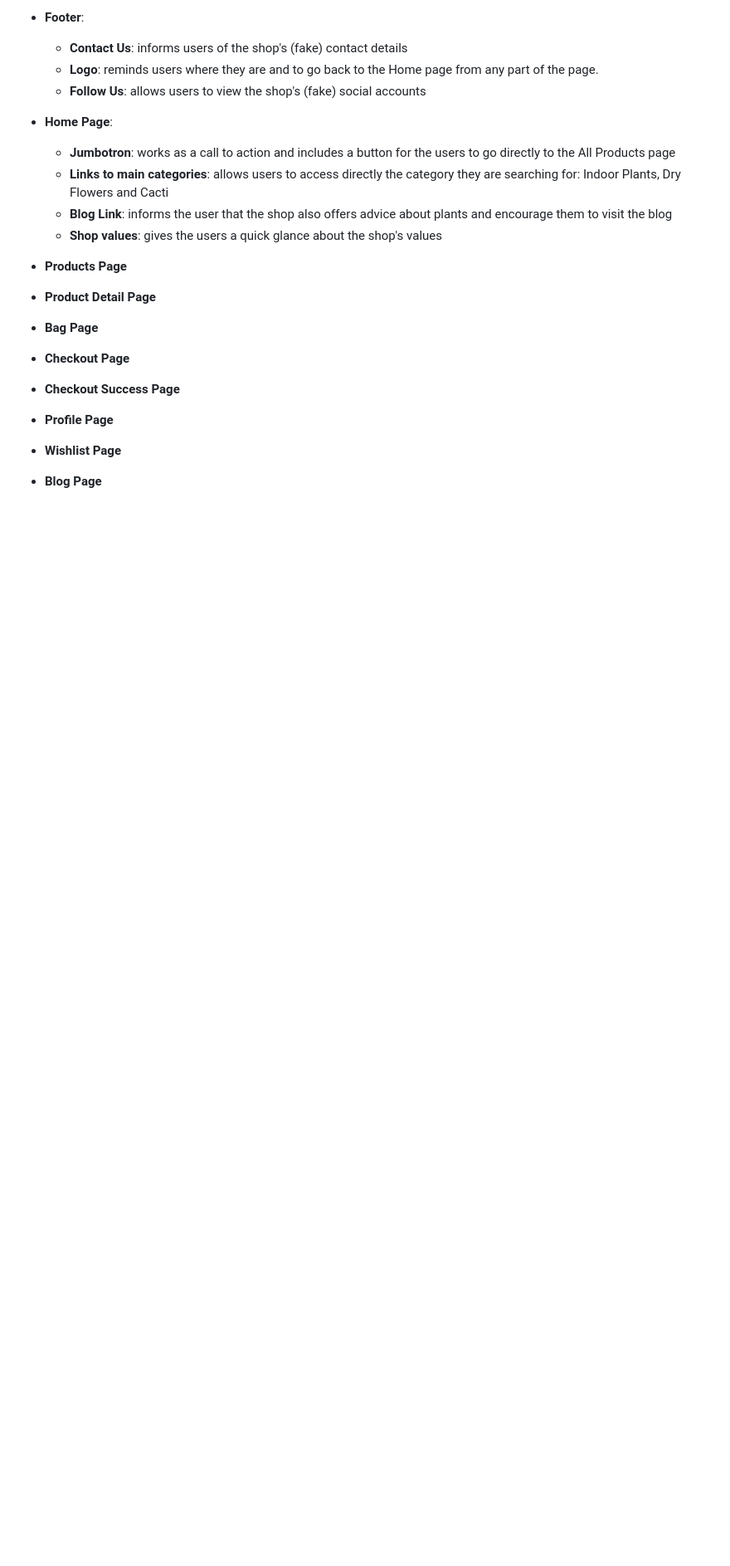
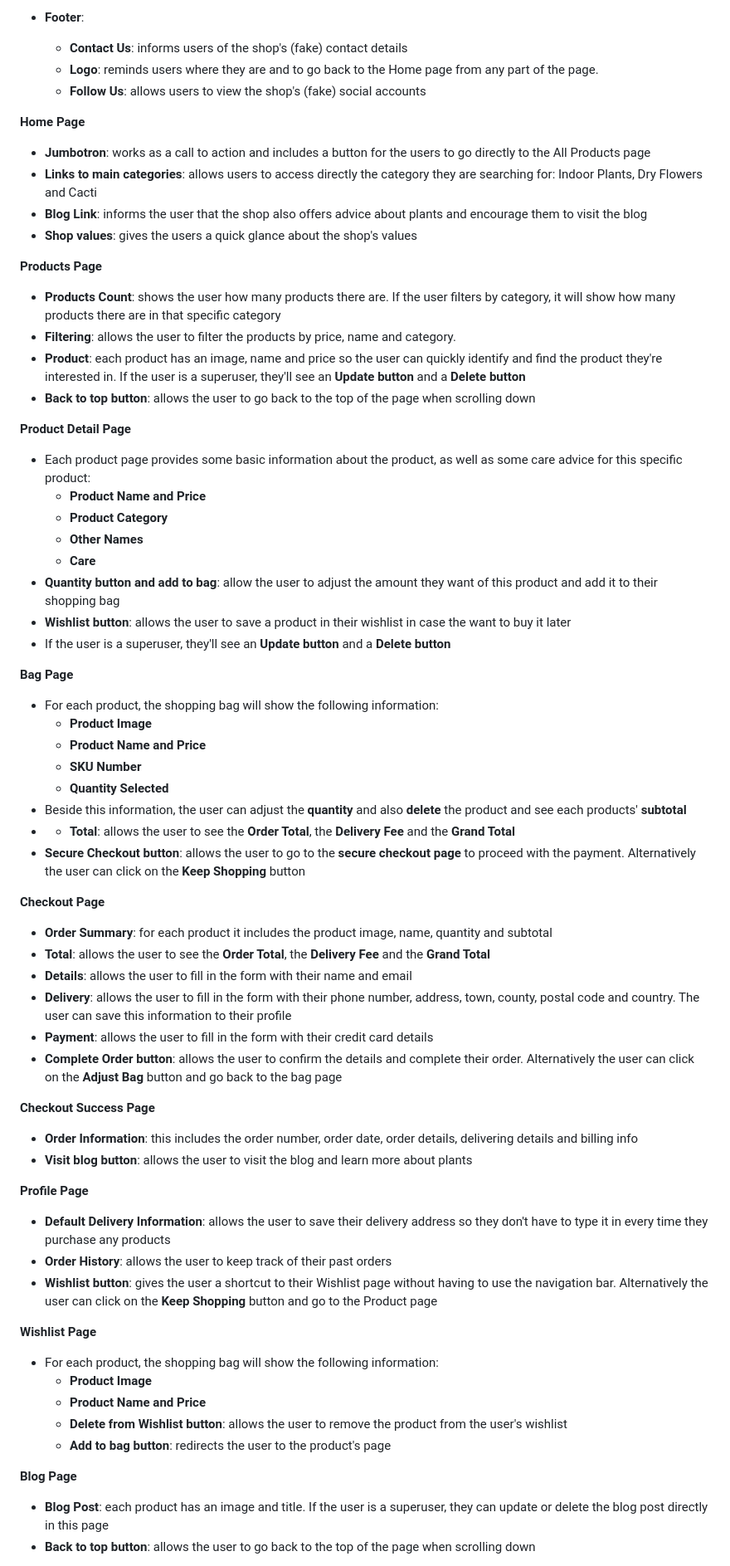
Before and after one commit to fernandagil/ms4-plants-shop, a Markdown page: README.md, the part around the change printed below. Shown: that part at 83% size. Rendered like a GitHub page; blank space fills up the shorter version.

```diff
--- a/README.md
+++ b/README.md
@@ -140,25 +140,64 @@ The wireframes were designed using [Balsamiq](https://balsamiq.com/). They're ac
   - **Logo**: reminds users where they are and to go back to the Home page from any part of the page.
   - **Follow Us**: allows users to view the shop's (fake) social accounts
 
-- **Home Page**:
+**Home Page**
   - **Jumbotron**: works as a call to action and includes a button for the users to go directly to the All Products page
   - **Links to main categories**: allows users to access directly the category they are searching for: Indoor Plants, Dry Flowers and Cacti
   - **Blog Link**: informs the user that the shop also offers advice about plants and encourage them to visit the blog
   - **Shop values**: gives the users a quick glance about the shop's values
 
-- **Products Page**
+**Products Page**
+  - **Products Count**: shows the user how many products there are. If the user filters by category, it will show how many products there are in that specific category
+  - **Filtering**: allows the user to filter the products by price, name and category.
+  - **Product**: each product has an image, name and price so the user can quickly identify and find the product they're interested in.
+  If the user is a superuser, they'll see an **Update button** and a **Delete button**
+  - **Back to top button**: allows the user to go back to the top of the page when scrolling down
 
-- **Product Detail Page**
+**Product Detail Page**
+  - Each product page provides some basic information about the product, as well as some care advice for this specific product:
+    - **Product Name and Price**
+    - **Product Category**
+    - **Other Names**
+    - **Care**
+  - **Quantity button and add to bag**: allow the user to adjust the amount they want of this product and add it to their shopping bag
+  - **Wishlist button**: allows the user to save a product in their wishlist in case the want to buy it later
+  - If the user is a superuser, they'll see an **Update button** and a **Delete button**
 
-- **Bag Page**
+**Bag Page**
+  - For each product, the shopping bag will show the following information:
+    - **Product Image**
+    - **Product Name and Price**
+    - **SKU Number**
+    - **Quantity Selected**
+  - Beside this information, the user can adjust the **quantity** and also **delete** the product and see each products' **subtotal**
+  - - **Total**: allows the user to see the **Order Total**, the **Delivery Fee** and the **Grand Total**
+  - **Secure Checkout button**: allows the user to go to the **secure checkout page** to proceed with the payment. Alternatively the user can click on the **Keep Shopping** button
 
-- **Checkout Page**
+**Checkout Page**
+  - **Order Summary**: for each product it includes the product image, name, quantity and subtotal
+  - **Total**: allows the user to see the **Order Total**, the **Delivery Fee** and the **Grand Total**
+  - **Details**: allows the user to fill in the form with their name and email
+  - **Delivery**: allows the user to fill in the form with their phone number, address, town, county, postal code and country. The user can save this information to their profile
+  - **Payment**: allows the user to fill in the form with their credit card details
+  - **Complete Order button**: allows the user to confirm the details and complete their order. Alternatively the user can click on the **Adjust Bag** button and go back to the bag page
 
-- **Checkout Success Page**
+**Checkout Success Page**
+  - **Order Information**: this includes the order number, order date, order details, delivering details and billing info
+  - **Visit blog button**: allows the user to visit the blog and learn more about plants
 
-- **Profile Page**
+**Profile Page**
+  - **Default Delivery Information**: allows the user to save their delivery address so they don't have to type it in every time they purchase any products
+  - **Order History**: allows the user to keep track of their past orders
+  - **Wishlist button**: gives the user a shortcut to their Wishlist page without having to use the navigation bar. Alternatively the user can click on the **Keep Shopping** button and go to the Product page
 
-- **Wishlist Page**
+**Wishlist Page**
+- For each product, the shopping bag will show the following information:
+    - **Product Image**
+    - **Product Name and Price**
+    - **Delete from Wishlist button**: allows the user to remove the product from the user's wishlist
+    - **Add to bag button**: redirects the user to the product's page
 
-- **Blog Page**
+**Blog Page**
+  - **Blog Post**: each product has an image and title. If the user is a superuser, they can update or delete the blog post directly in this page
+  - **Back to top button**: allows the user to go back to the top of the page when scrolling down
 
```
Also changed, not shown: other parts of README.md (+27 -16 lines), readme-files/database.png.
